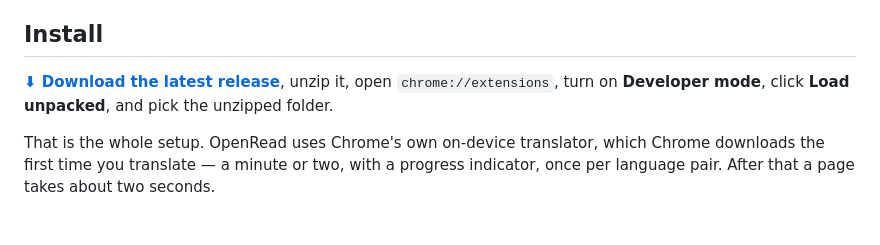
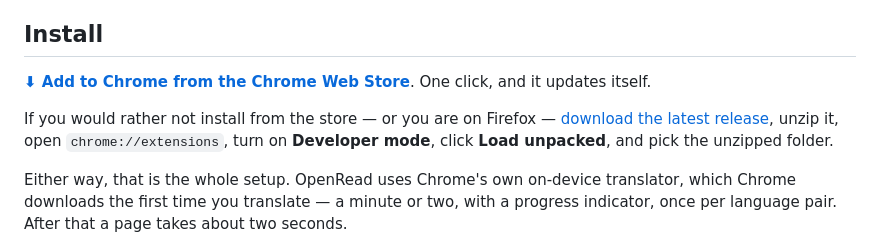
Before and after one commit to 0Smallcat0/OpenRead, a Markdown page: README.md, the part around one of its changes. GitHub-like rendering; blank space fills up the shorter version.

```diff
--- a/README.md
+++ b/README.md
@@ -29,11 +30,15 @@
 
 ## Install
 
-[**⬇ Download the latest release**](https://github.com/0Smallcat0/OpenRead/releases/latest),
+[**⬇ Add to Chrome from the Chrome Web Store**](https://chromewebstore.google.com/detail/mopclgoefogojkfmigfjpbmnnoiodnmb).
+One click, and it updates itself.
+
+If you would rather not install from the store — or you are on Firefox —
+[download the latest release](https://github.com/0Smallcat0/OpenRead/releases/latest),
 unzip it, open `chrome://extensions`, turn on **Developer mode**, click
 **Load unpacked**, and pick the unzipped folder.
 
-That is the whole setup. OpenRead uses Chrome's own on-device translator, which
+Either way, that is the whole setup. OpenRead uses Chrome's own on-device translator, which
 Chrome downloads the first time you translate — a minute or two, with a
 progress indicator, once per language pair. After that a page takes about two
 seconds.
```
Also changed, not shown: other parts of README.md (+1 -0 lines), docs/store/SUBMISSION.md (+31 -10 lines).
